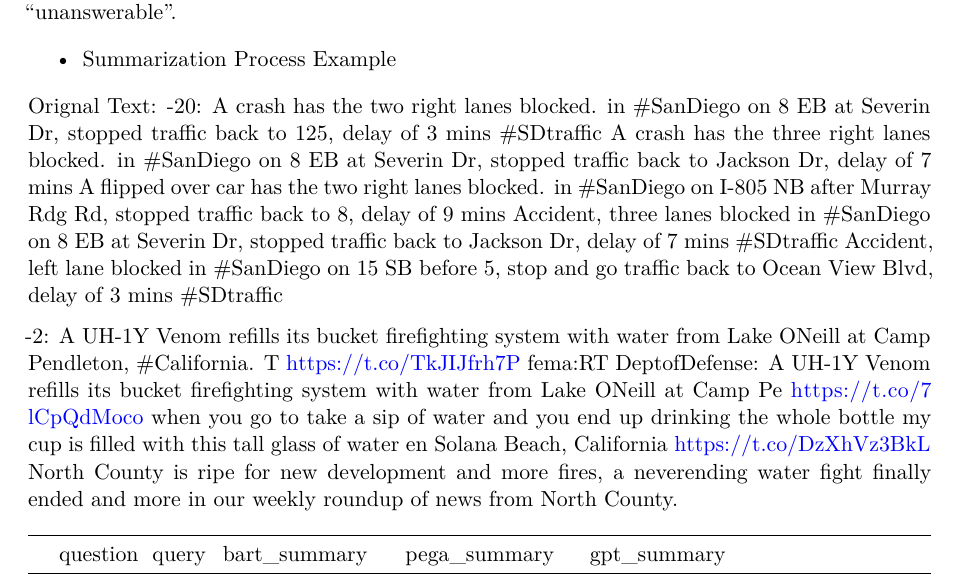
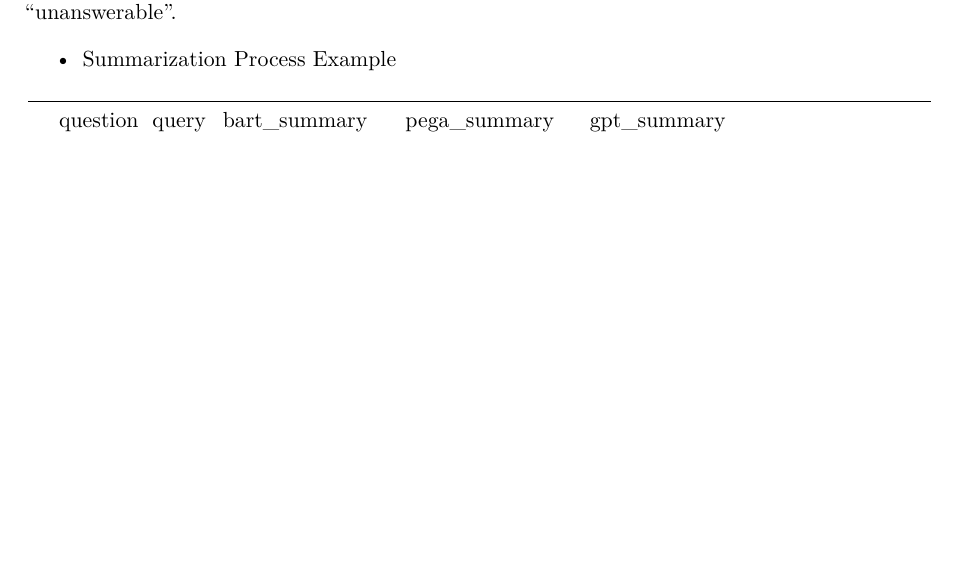
Before and after one commit to jaehobahng/crisisfacts_summarization, a Quarto document (discussion.qmd): part of page 6 of 8 before the commit and part of page 6 of 7 after it, cut so that both start at the same text, the shorter picture padded with empty space. Rendered offline with R 4.5, knitr and Pandoc in place of Quarto, then LaTeX, with nearby package versions.

Commit message:
add discussion

```diff
--- a/discussion.qmd
+++ b/discussion.qmd
@@ -184,11 +184,6 @@ Facebook BART and Google Pegasus are implemented through Hugging Face Transforme
 
  - Summarization Process Example
 
-Orignal Text:
--20: A crash has the two right lanes blocked. in #SanDiego on 8 EB at Severin Dr, stopped traffic back to 125, delay of 3 mins #SDtraffic A crash has the three right lanes blocked. in #SanDiego on 8 EB at Severin Dr, stopped traffic back to Jackson Dr, delay of 7 mins A flipped over car has the two right lanes blocked. in #SanDiego on I-805 NB after Murray Rdg Rd, stopped traffic back to 8, delay of 9 mins Accident, three lanes blocked in #SanDiego on 8 EB at Severin Dr, stopped traffic back to Jackson Dr, delay of 7 mins #SDtraffic Accident, left lane blocked in #SanDiego on 15 SB before 5, stop and go traffic back to Ocean View Blvd, delay of 3 mins #SDtraffic
-
--2: A UH-1Y Venom refills its bucket firefighting system with water from Lake ONeill at Camp Pendleton, #California. T https://t.co/TkJIJfrh7P fema:RT DeptofDefense: A UH-1Y Venom refills its bucket firefighting system with water from Lake ONeill at Camp Pe https://t.co/7lCpQdMoco when you go to take a sip of water and you end up drinking the whole bottle my cup is filled with this tall glass of water en Solana Beach, California https://t.co/DzXhVz3BkL North County is ripe for new development and more fires, a neverending water fight finally ended and more in our weekly roundup of news from North County.
-
 |    | question                              | query                    | bart_summary                                                                            | pega_summary                                                                             | gpt_summary                                                                                                                                                                                   |
 |---:|:--------------------------------------|:-------------------------|:----------------------------------------------------------------------------------------|:-----------------------------------------------------------------------------------------|:----------------------------------------------------------------------------------------------------------------------------------------------------------------------------------------------|
 | 20 | What roads are blocked / closed       | tree block road closures | Motorists are being warned to expect delays after a number of crashes on the I-805      | Accident, three lanes blocked in on 8 EB at Severin Dr, stopped traffic back to          | The two right lanes on 8 EB at Severin Dr, the three right lanes on 8 EB at Severin Dr, the two right lanes on I-805 NB after Murray Rdg Rd, and the left lane on 15 SB before 5 are blocked. |
```
